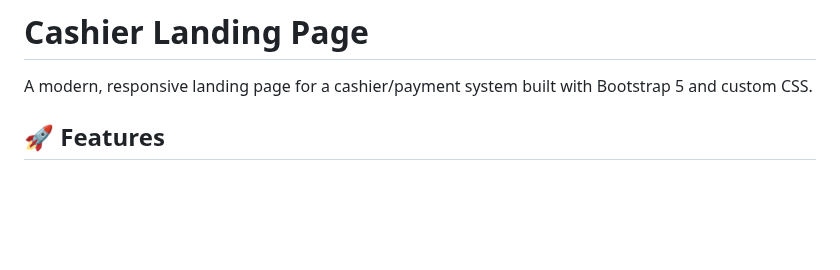
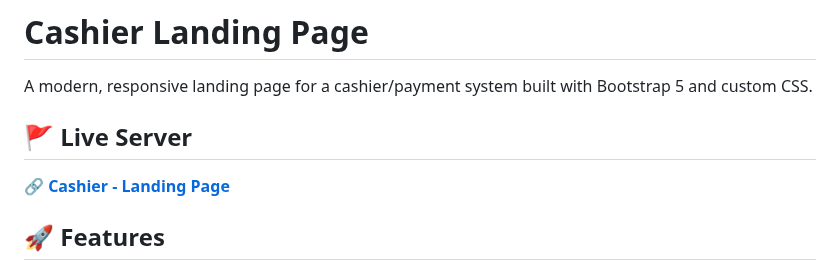
Before and after one commit to Wissasono11/cashier-landing-page, a Markdown page: README.md, the part around the change. Drawn GitHub-style; blank space fills up the shorter version.

```diff
--- a/README.md
+++ b/README.md
@@ -1,6 +1,9 @@
 # Cashier Landing Page
 
 A modern, responsive landing page for a cashier/payment system built with Bootstrap 5 and custom CSS.
+
+## 🚩 Live Server
+**[🔗 Cashier - Landing Page](https://cashier-tech.netlify.app/)**
 
 ## 🚀 Features
 
```
